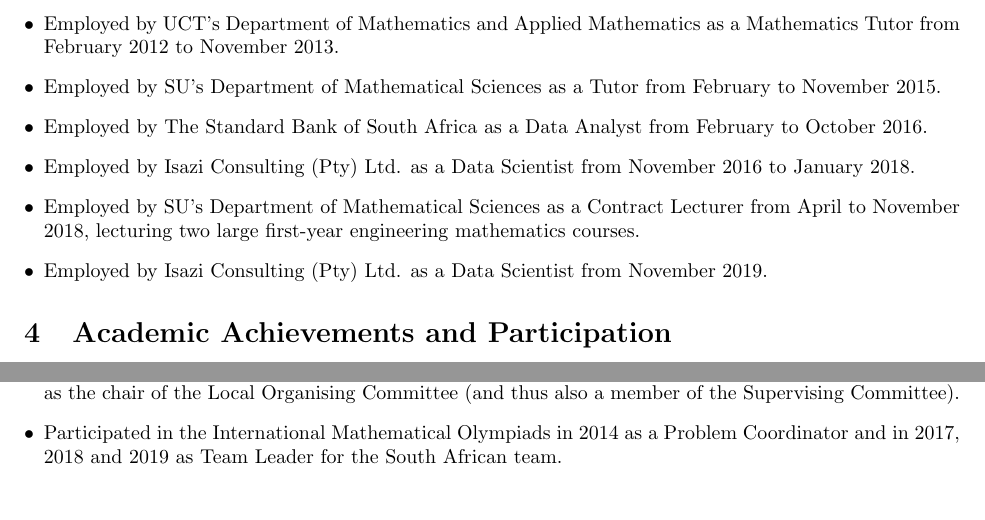
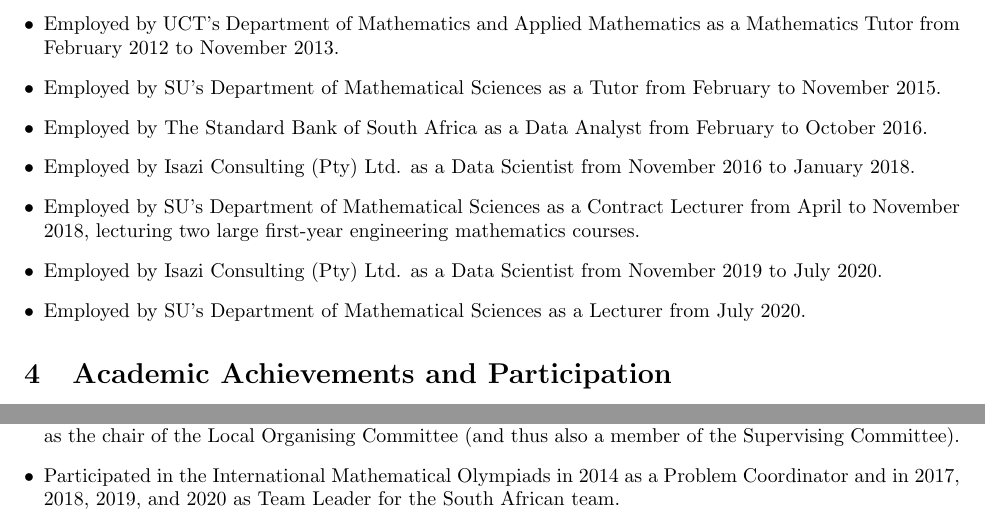
Before and after one commit to Bakerbakura/CV, a LaTeX CV (CV.tex): two parts of page 2 of 4, joined at a grey line, cut so that both start at the same text, the shorter picture padded with empty space. Compiled offline with pdfLaTeX.

Commit message:
Update after joining SU

```diff
--- a/CV.tex
+++ b/CV.tex
@@ -90,7 +89,8 @@
 	\item Employed by \href{https://www.standardbank.co.za/}{The Standard Bank of South Africa} as a Data Analyst from February to October 2016.
 	\item Employed by \href{http://www.isaziconsulting.co.za}{Isazi Consulting (Pty) Ltd.} as a Data Scientist from November 2016 to January 2018.
 	\item Employed by SU's \href{http://www.sun.ac.za/english/faculty/science/Mathematics}{Department of Mathematical Sciences} as a Contract Lecturer from April to November 2018, lecturing two large first-year engineering mathematics courses.
-	\item Employed by \href{http://www.isaziconsulting.co.za}{Isazi Consulting (Pty) Ltd.} as a Data Scientist from November 2019.
+	\item Employed by \href{http://www.isaziconsulting.co.za}{Isazi Consulting (Pty) Ltd.} as a Data Scientist from November 2019 to July 2020.
+	\item Employed by SU's \href{http://www.sun.ac.za/english/faculty/science/Mathematics}{Department of Mathematical Sciences} as a Lecturer from July 2020.
 \end{itemize}
 
 
@@ -105,6 +105,6 @@
 	\item Represented UCT at the \href{http://www.imc-math.org.uk/index.php?year=2013}{20th International Mathematics Competition for Students} (IMC) held in Blagoevgrad, Bulgaria in 2013, winning a First Prize and placing 33rd of 321 contestants.
 	\item Participated in the IMC in 2014, 2015, 2018 and 2019 as Team Leader for SU's and UCT's teams.
 	\item Participated in the Pan African Mathematical Olympiads in 2015 and 2016 as Team Leader for the South African team, in 2018 as a member of the Problem Committee and a Coordinator (marker), and in 2019 as the chair of the Local Organising Committee (and thus also a member of the Supervising Committee).
-	\item Participated in the International Mathematical Olympiads in 2014 as a Problem Coordinator and in 2017, 2018 and 2019 as Team Leader for the South African team.
+	\item Participated in the International Mathematical Olympiads in 2014 as a Problem Coordinator and in 2017, 2018, 2019, and 2020 as Team Leader for the South African team.
 \end{itemize}
 
```
Also changed, not shown: CV.pdf, CV.tex (5 more changed lines).
